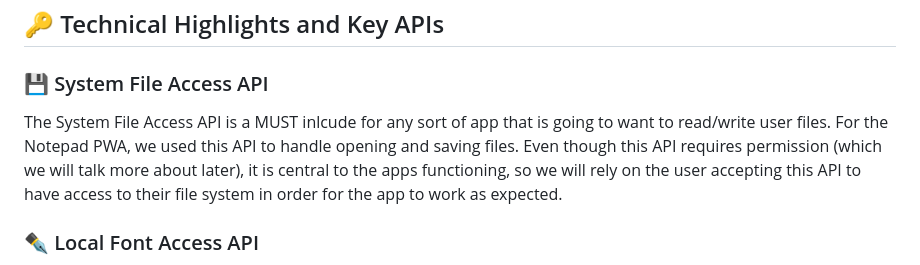
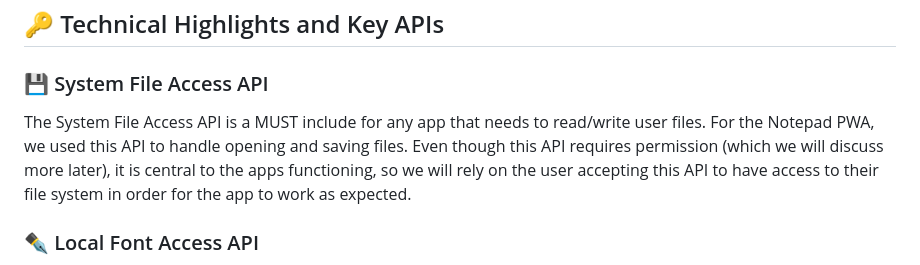
Before and after one commit to nmetulev/notepad-pwa, a Markdown page: README.md, the part around the change. Rendered like a GitHub page.

Commit message:
Update README.md
Co-authored-by: Beth Pan <beth_panx@hotmail.com>

```diff
--- a/README.md
+++ b/README.md
@@ -8,7 +8,7 @@ This project was built using only built in web services (ie no NPM packages besi
 
 ### 💾 System File Access API
 
-The System File Access API is a MUST inlcude for any sort of app that is going to want to read/write user files. For the Notepad PWA, we used this API to handle opening and saving files. Even though this API requires permission (which we will talk more about later), it is central to the apps functioning, so we will rely on the user accepting this API to have access to their file system in order for the app to work as expected.
+The System File Access API is a MUST include for any app that needs to read/write user files. For the Notepad PWA, we used this API to handle opening and saving files. Even though this API requires permission (which we will discuss more later), it is central to the apps functioning, so we will rely on the user accepting this API to have access to their file system in order for the app to work as expected.
 
 ### ✒️ Local Font Access API
 
```
